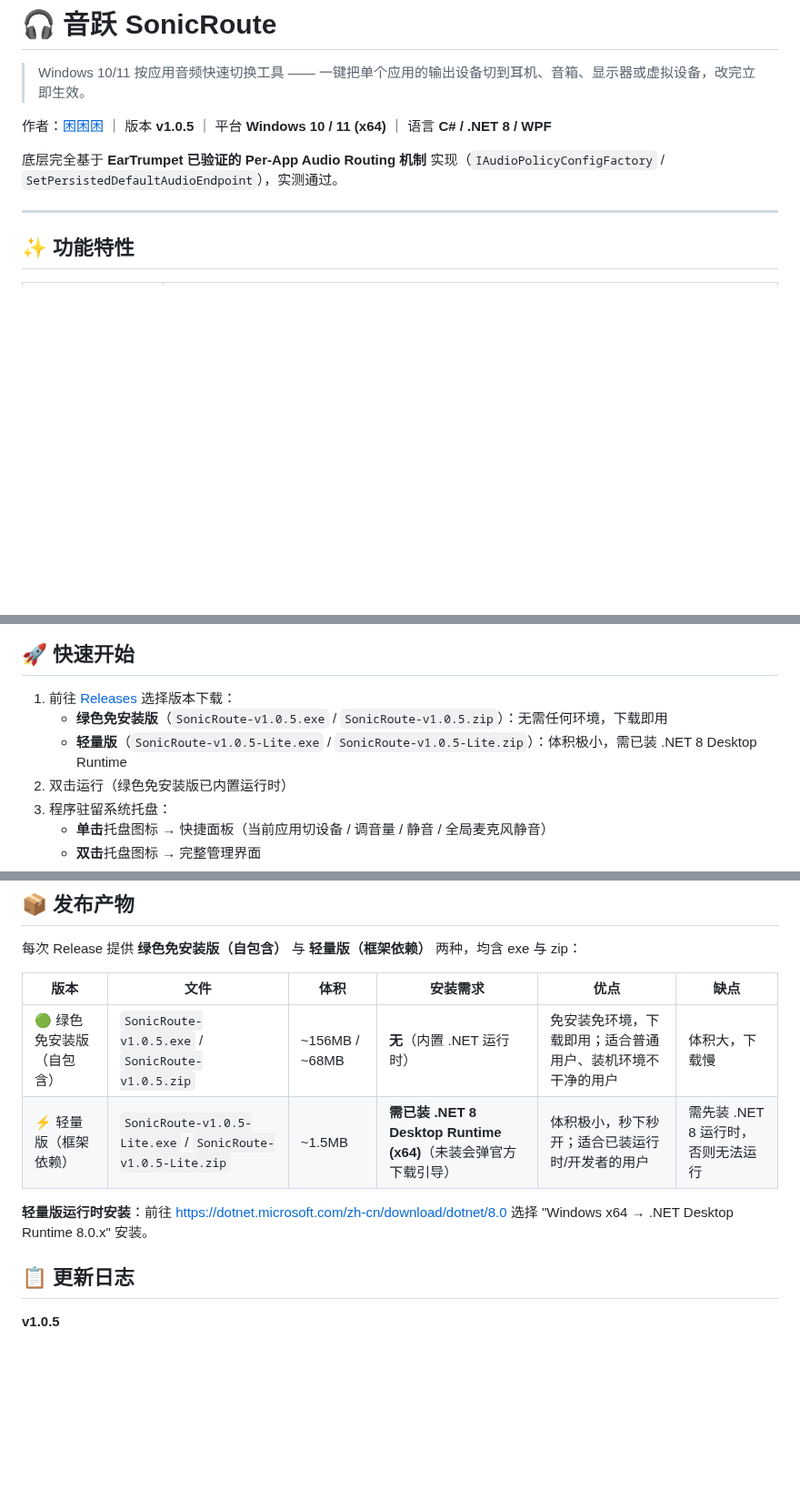
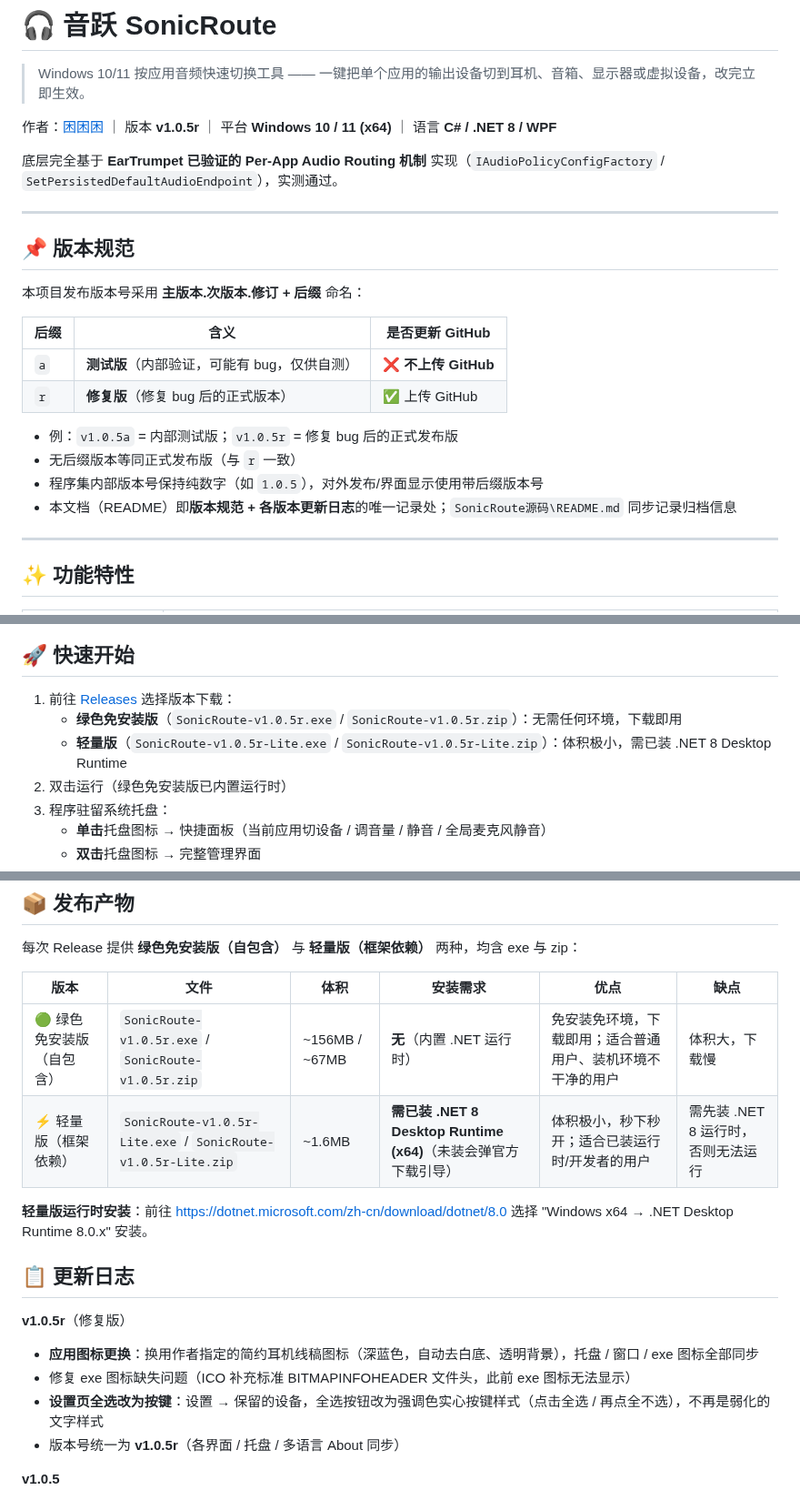
Before and after one commit to kunkunkunQoQ/SonicRoute, a Markdown page: README.md, 3 parts joined by grey strips. Shown at 91% size. Rendered like a GitHub page; blank space fills up the shorter version.

Commit message:
v1.0.5r: 更换图标为指定耳机线稿（去白底透明）；修复exe图标；设置全选改强调色按键；版本号统一v1.05r

```diff
--- a/README.md
+++ b/README.md
@@ -2,9 +2,25 @@
 
 > Windows 10/11 按应用音频快速切换工具 —— 一键把单个应用的输出设备切到耳机、音箱、显示器或虚拟设备，改完立即生效。
 
-作者：[困困困](https://github.com/kunkunkunQoQ) ｜ 版本 **v1.0.5** ｜ 平台 **Windows 10 / 11 (x64)** ｜ 语言 **C# / .NET 8 / WPF**
+作者：[困困困](https://github.com/kunkunkunQoQ) ｜ 版本 **v1.0.5r** ｜ 平台 **Windows 10 / 11 (x64)** ｜ 语言 **C# / .NET 8 / WPF**
 
 底层完全基于 **EarTrumpet 已验证的 Per-App Audio Routing 机制** 实现（`IAudioPolicyConfigFactory` / `SetPersistedDefaultAudioEndpoint`），实测通过。
+
+---
+
+## 📌 版本规范
+
+本项目发布版本号采用 **主版本.次版本.修订 + 后缀** 命名：
+
+| 后缀 | 含义 | 是否更新 GitHub |
+|---|---|---|
+| `a` | **测试版**（内部验证，可能有 bug，仅供自测） | ❌ **不上传 GitHub** |
+| `r` | **修复版**（修复 bug 后的正式版本） | ✅ 上传 GitHub |
+
+- 例：`v1.0.5a` = 内部测试版；`v1.0.5r` = 修复 bug 后的正式发布版
+- 无后缀版本等同正式发布版（与 `r` 一致）
+- 程序集内部版本号保持纯数字（如 `1.0.5`），对外发布/界面显示使用带后缀版本号
+- 本文档（README）即**版本规范 + 各版本更新日志**的唯⼀记录处；`SonicRoute源码\README.md` 同步记录归档信息
 
 ---
 
@@ -29,8 +45,8 @@
 ## 🚀 快速开始
 
 1. 前往 [Releases](https://github.com/kunkunkunQoQ/SonicRoute/releases) 选择版本下载：
-   - **绿色免安装版**（`SonicRoute-v1.0.5.exe` / `SonicRoute-v1.0.5.zip`）：无需任何环境，下载即用
-   - **轻量版**（`SonicRoute-v1.0.5-Lite.exe` / `SonicRoute-v1.0.5-Lite.zip`）：体积极小，需已装 .NET 8 Desktop Runtime
+   - **绿色免安装版**（`SonicRoute-v1.0.5r.exe` / `SonicRoute-v1.0.5r.zip`）：无需任何环境，下载即用
+   - **轻量版**（`SonicRoute-v1.0.5r-Lite.exe` / `SonicRoute-v1.0.5r-Lite.zip`）：体积极小，需已装 .NET 8 Desktop Runtime
 2. 双击运行（绿色免安装版已内置运行时）
 3. 程序驻留系统托盘：
    - **单击**托盘图标 → 快捷面板（当前应用切设备 / 调音量 / 静音 / 全局麦克风静音）
@@ -153,12 +169,18 @@ dotnet publish SonicRoute\SonicRoute.csproj -c Release -r win-x64 --self-contain
 
 | 版本 | 文件 | 体积 | 安装需求 | 优点 | 缺点 |
 |---|---|---|---|---|---|
-| 🟢 绿色免安装版（自包含） | `SonicRoute-v1.0.5.exe` / `SonicRoute-v1.0.5.zip` | ~156MB / ~68MB | **无**（内置 .NET 运行时） | 免安装免环境，下载即用；适合普通用户、装机环境不干净的用户 | 体积大，下载慢 |
-| ⚡ 轻量版（框架依赖） | `SonicRoute-v1.0.5-Lite.exe` / `SonicRoute-v1.0.5-Lite.zip` | ~1.5MB | **需已装 .NET 8 Desktop Runtime (x64)**（未装会弹官方下载引导） | 体积极小，秒下秒开；适合已装运行时/开发者的用户 | 需先装 .NET 8 运行时，否则无法运行 |
+| 🟢 绿色免安装版（自包含） | `SonicRoute-v1.0.5r.exe` / `SonicRoute-v1.0.5r.zip` | ~156MB / ~67MB | **无**（内置 .NET 运行时） | 免安装免环境，下载即用；适合普通用户、装机环境不干净的用户 | 体积大，下载慢 |
+| ⚡ 轻量版（框架依赖） | `SonicRoute-v1.0.5r-Lite.exe` / `SonicRoute-v1.0.5r-Lite.zip` | ~1.6MB | **需已装 .NET 8 Desktop Runtime (x64)**（未装会弹官方下载引导） | 体积极小，秒下秒开；适合已装运行时/开发者的用户 | 需先装 .NET 8 运行时，否则无法运行 |
 
 **轻量版运行时安装**：前往 https://dotnet.microsoft.com/zh-cn/download/dotnet/8.0 选择 "Windows x64 → .NET Desktop Runtime 8.0.x" 安装。
 
 ## 📋 更新日志
+
+**v1.0.5r**（修复版）
+- **应用图标更换**：换用作者指定的简约耳机线稿图标（深蓝色，自动去白底、透明背景），托盘 / 窗口 / exe 图标全部同步
+- 修复 exe 图标缺失问题（ICO 补充标准 BITMAPINFOHEADER 文件头，此前 exe 图标无法显示）
+- **设置页全选改为按键**：设置 → 保留的设备，全选按钮改为强调色实心按键样式（点击全选 / 再点全不选），不再是弱化的文字样式
+- 版本号统一为 **v1.0.5r**（各界面 / 托盘 / 多语言 About 同步）
 
 **v1.0.5**
 - **应用图标全新设计**：更换为新版耳机图标（透明背景、蓝紫渐变），托盘、窗口、exe 图标同步更新
```
Also changed, not shown: SonicRoute/SonicRoute.png, 图标.png (added), 5 other files.
